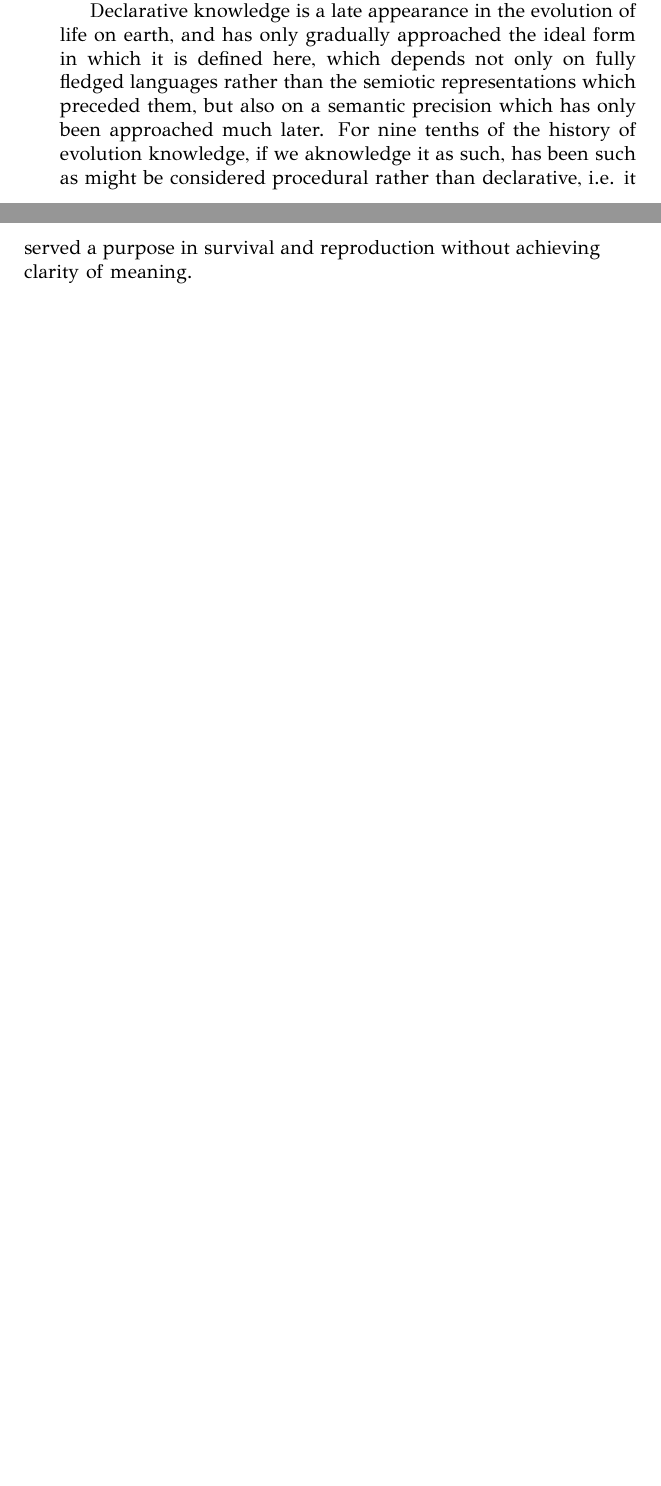
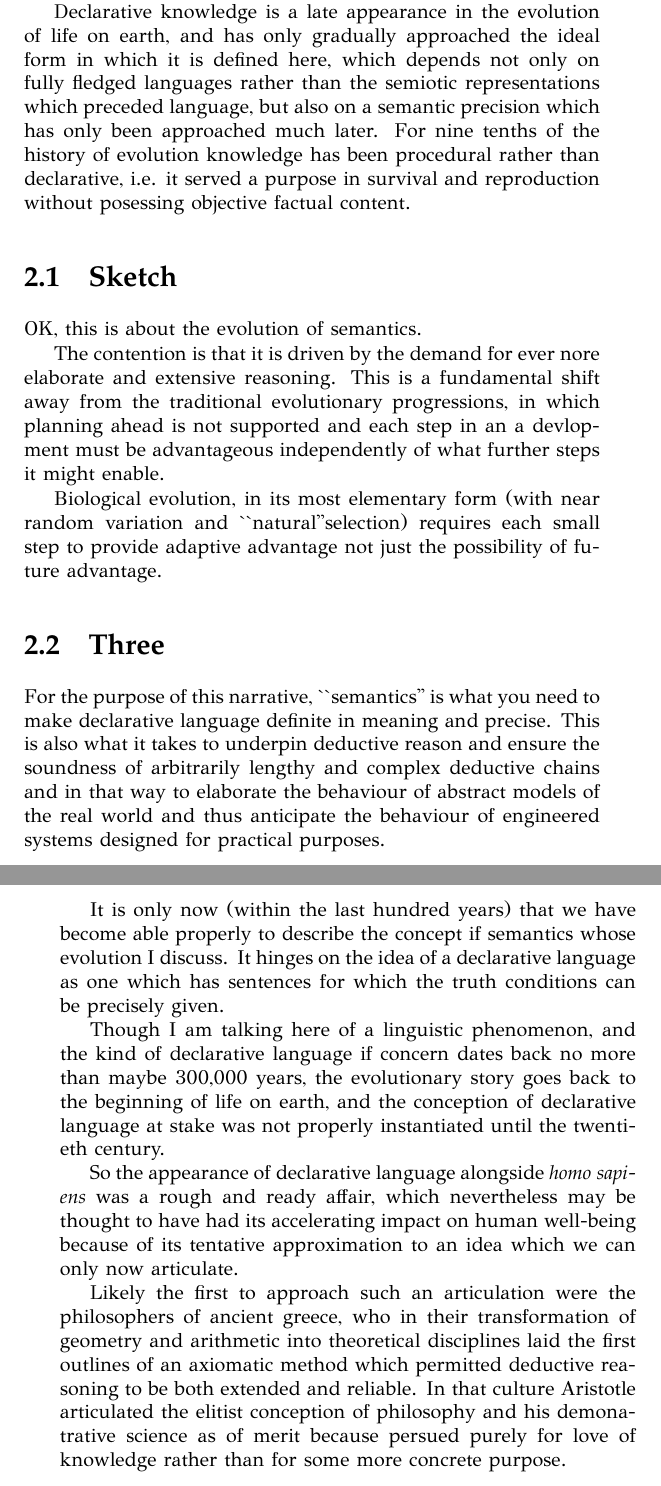
Before and after one commit to rbjones/SynEpis, a LaTeX thesis (part1.tex, which reads edk01.tex): two parts of pages 9 and 10 of 42 before the commit and two parts of pages 10 and 11 of 44 after it, joined at a grey line, cut so that both start at the same text, the shorter picture padded with empty space. Compiled offline with XeLaTeX; a missing font is replaced by an installed copy or a similar font.

Commit message:
Update edk01.tex
Checkpoint before fresh start on edk.

```diff
--- a/edk01.tex
+++ b/edk01.tex
@@ -4,4 +5,38 @@ The sketch is intended to provide background and motivation for the \emph{philos
-Once that philosophical kernel is in place we will be considering how that foundation for rigorous reasoning can provide a basis for reasoning in less abstract domains.
+Possibly the single most important landmark on that evolutionary journey (after abiogenesis, the evolution of life itself), was the apprearnance of \emph{homo sapiens} and with him, language, the coming of age of semiotic systems.
 
-Declarative knowledge is a late appearance in the evolution of life on earth, and has only gradually approached the ideal form in which it is defined here, which depends not only on fully fledged languages rather than the semiotic representations which preceded them, but also on a semantic precision which has only been approached much later.
-For nine tenths of the history of evolution knowledge, if we aknowledge it as such, has been such as might be considered procedural rather than declarative, i.e. it served a purpose in survival and reproduction without achieving clarity of meaning.
+The sketch is intended to provide background and motivation for the \emph{philosophical kernel} which follows, in which a notion of \emph{purely abstract} logical truth is described as a foundation for the representation of declarative knowledge in general, for deductive reasoning in the context of any coherent body of declarative knowlede.
+
+The idea of abstract semantics is closely tied to that of declarative language, and a first characterisation of declarative language is a language defined using a truth conditional semantics, or one for which a semantics can be supplied.
+
+Declarative knowledge is a late appearance in the evolution of life on earth, and has only gradually approached the ideal form in which it is defined here, which depends not only on fully fledged languages rather than the semiotic representations which preceded language, but also on a semantic precision which has only been approached much later.
+For nine tenths of the history of evolution knowledge has been procedural rather than declarative, i.e. it served a purpose in survival and reproduction without posessing objective factual content.
+
+\section{Sketch}
+
+OK, this is about the evolution of semantics.
+
+The contention is that it is driven by the demand for ever nore elaborate and extensive reasoning.
+This is a fundamental shift away from the traditional evolutionary progressions, in which planning ahead is not supported and each step in an a devlopment must be advantageous independently of what further steps it might enable.
+
+
+
+
+Biological evolution, in its most elementary form (with near random variation and ``natural''selection) requires each small step to provide adaptive advantage not just the possibility of future advantage.
+
+
+
+\section{Three}
+
+For the purpose of this narrative, ``semantics'' is what you need to make declarative language definite in meaning and precise.
+This is also what it takes to underpin deductive reason and ensure the soundness of arbitrarily lengthy and complex deductive chains and in that way to elaborate the behaviour of abstract models of the real world and thus anticipate the behaviour of engineered systems designed for practical purposes.
+
+It is only now (within the last hundred years) that
+we have become able properly to describe the concept if semantics whose evolution I discuss.
+It hinges on the idea of a declarative language as one which has sentences for which the truth conditions can be precisely given.
+
+Though I am talking here of a linguistic phenomenon, and the kind of declarative language if concern dates back no more than maybe 300,000 years, the evolutionary story goes back to the beginning of life on earth, and the conception of declarative language at stake was not properly instantiated until the twentieth century.
+
+So the appearance of declarative language alongside \emph{homo sapiens} was a rough and ready affair, which nevertheless may be thought to have had its accelerating impact on human well-being because of its tentative approximation to an idea which we can only now articulate.
+
+Likely the first to approach such an articulation were the philosophers of ancient greece, who in their transformation of geometry and arithmetic into theoretical disciplines laid the first outlines of an axiomatic method which permitted deductive reasoning to be both extended and reliable.
+In that culture Aristotle articulated the elitist conception of philosophy and his demonatrative science as of merit because persued purely for love of knowledge rather than for some more concrete purpose.
```
Also changed, not shown: edk01.tex (3 more changed lines).
